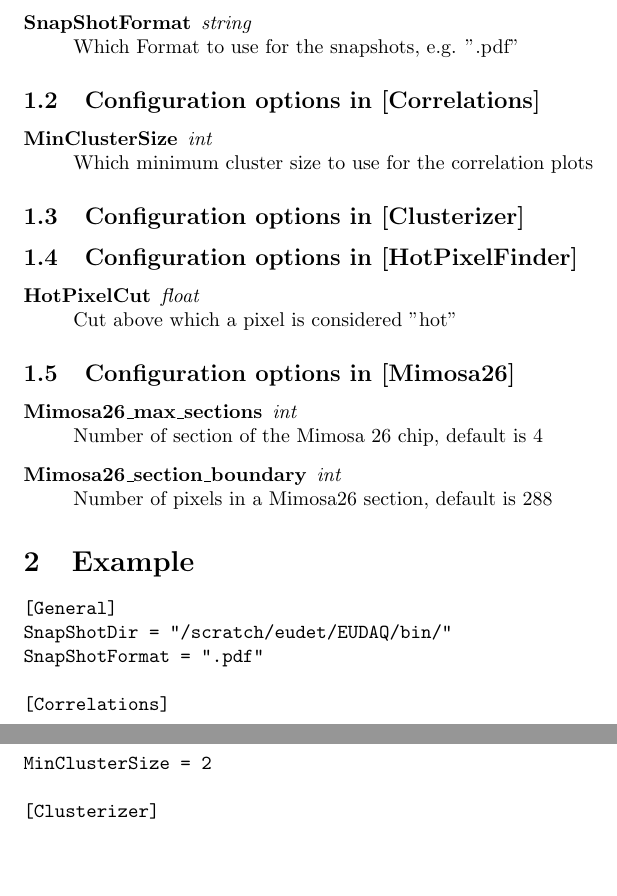
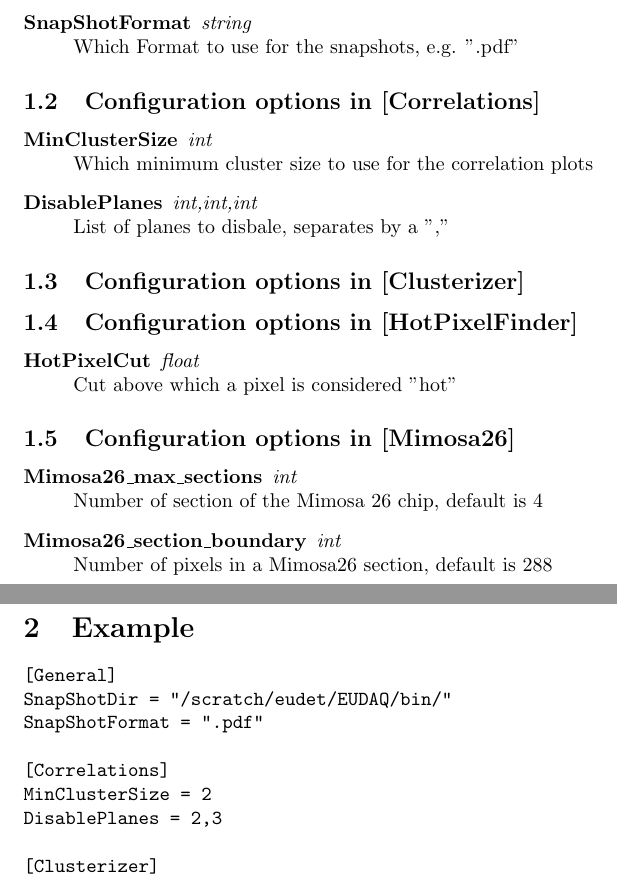
Before and after one commit to eudaq/eudaq-legacy, a LaTeX document (Documentation/ConfigurationFileDocumentation.tex): two parts of pages 1 and 2 of 2, joined at a grey line, cut so that both start at the same text, the shorter picture padded with empty space. Compiled offline with pdfLaTeX.

Commit message:
updating documentation

```diff
--- a/Documentation/ConfigurationFileDocumentation.tex
+++ b/Documentation/ConfigurationFileDocumentation.tex
@@ -18,6 +18,8 @@
 \begin{description}
 \item[MinClusterSize] {\it int} \\
 Which minimum cluster size to use for the correlation plots
+\item[DisablePlanes] {\it int,int,int} \\
+List of planes to disbale, separates by a ","
 \end{description}
 \subsection{Configuration options in [Clusterizer]}
 \subsection{Configuration options in [HotPixelFinder]}
@@ -40,6 +42,7 @@
 
 [Correlations]
 MinClusterSize = 2
+DisablePlanes = 2,3
 
 [Clusterizer]
 
```
Also changed, not shown: Documentation/ConfigurationFileDocumentation.pdf, 1 other file.
